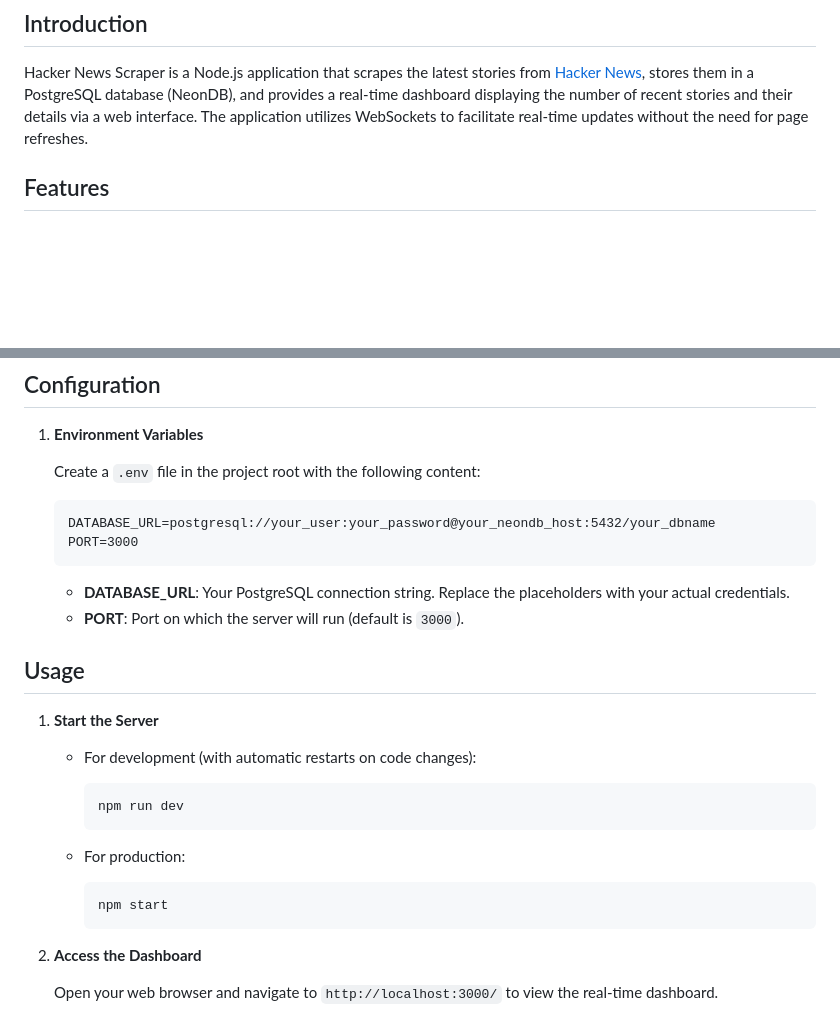
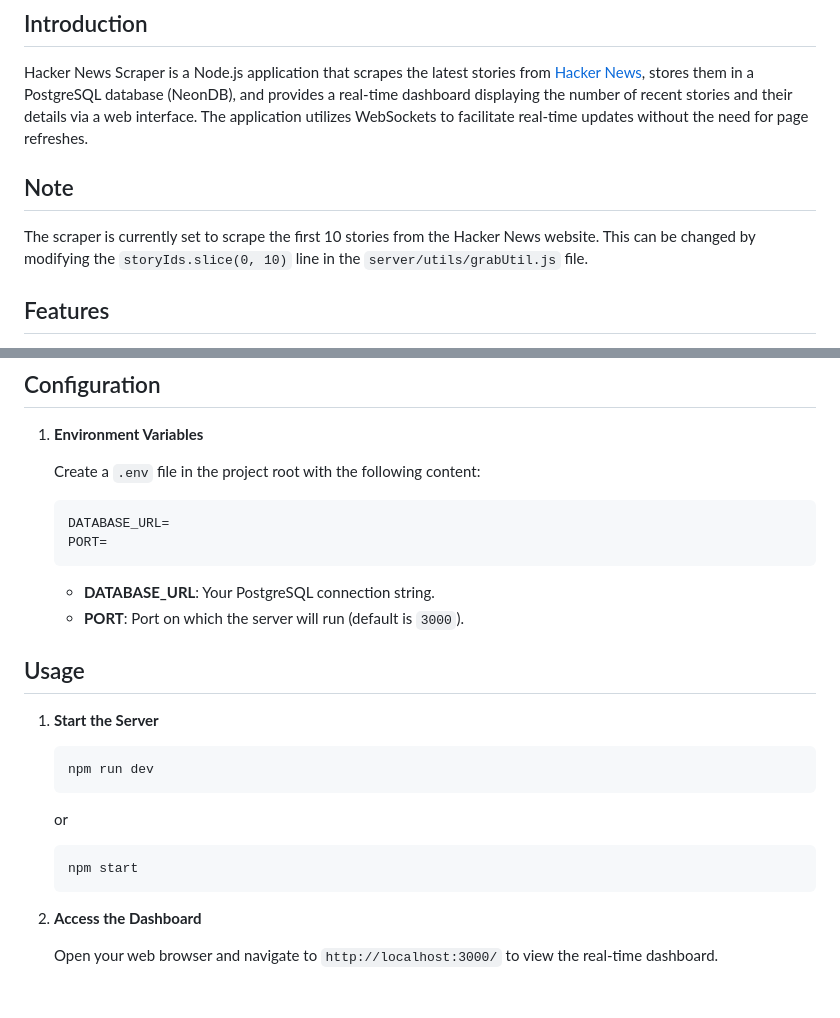
Before and after one commit to singh-ab/News-Scraper, a Markdown page: README.md, 2 parts joined by grey strips. Drawn GitHub-style; blank space fills up the shorter version.

````diff
--- a/README.md
+++ b/README.md
@@ -15,6 +15,10 @@
 ## Introduction
 
 Hacker News Scraper is a Node.js application that scrapes the latest stories from [Hacker News](https://news.ycombinator.com/newest), stores them in a PostgreSQL database (NeonDB), and provides a real-time dashboard displaying the number of recent stories and their details via a web interface. The application utilizes WebSockets to facilitate real-time updates without the need for page refreshes.
+
+## Note
+
+The scraper is currently set to scrape the first 10 stories from the Hacker News website. This can be changed by modifying the `storyIds.slice(0, 10)` line in the `server/utils/grabUtil.js` file.
 
 ## Features
 
@@ -100,28 +104,26 @@ Node, npm, PostgreSQL (or use NeonDB).
    Create a `.env` file in the project root with the following content:
 
    ```plaintext
-   DATABASE_URL=postgresql://your_user:your_password@your_neondb_host:5432/your_dbname
-   PORT=3000
+   DATABASE_URL=
+   PORT=
    ```
 
-   - **DATABASE_URL**: Your PostgreSQL connection string. Replace the placeholders with your actual credentials.
+   - **DATABASE_URL**: Your PostgreSQL connection string.
    - **PORT**: Port on which the server will run (default is `3000`).
 
 ## Usage
 
 1. **Start the Server**
 
-   - For development (with automatic restarts on code changes):
+   ```bash
+   npm run dev
+   ```
 
-     ```bash
-     npm run dev
-     ```
+   or
 
-   - For production:
-
-     ```bash
-     npm start
-     ```
+   ```bash
+   npm start
+   ```
 
 2. **Access the Dashboard**
 
````
Also changed, not shown: other parts of README.md (+8 -8 lines).
